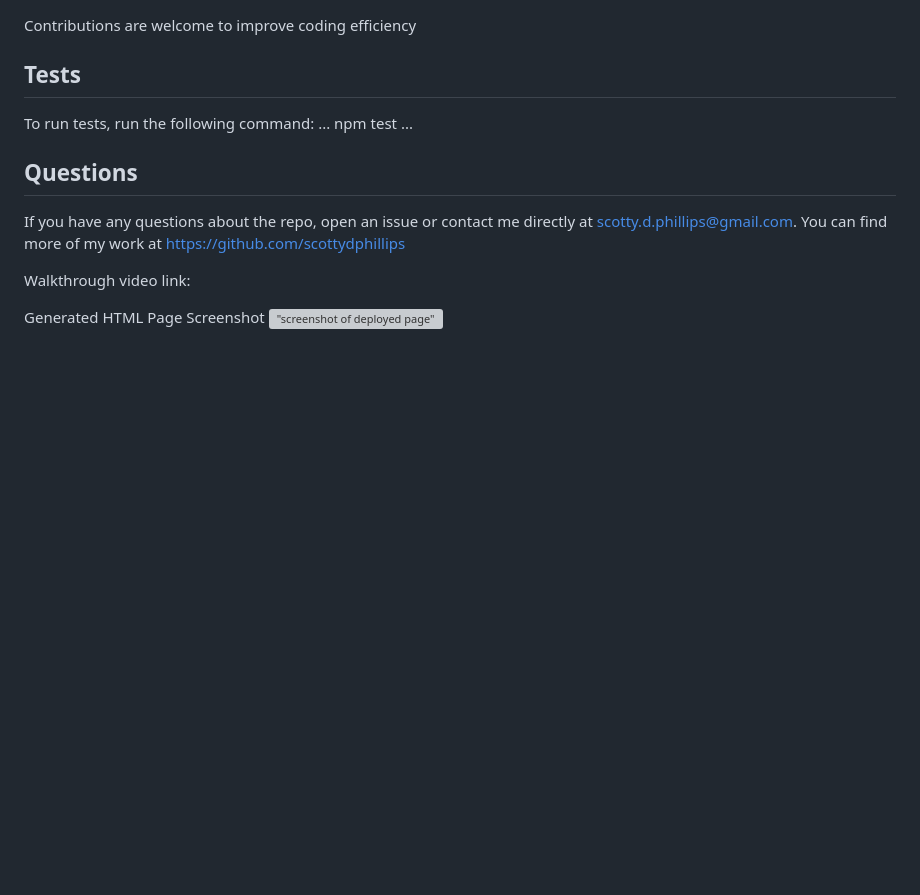
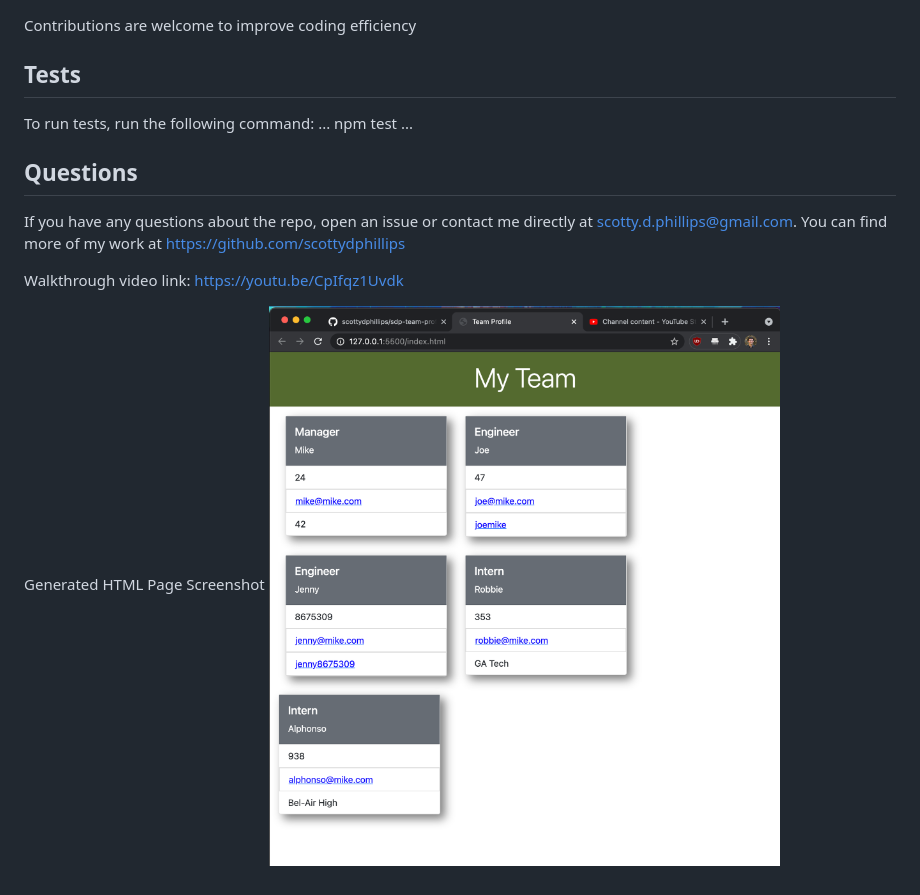
Before and after one commit to scottydphillips/sdp-team-profile-generator, a Markdown page: README.md, the part around the change. Drawn GitHub-style; pictures changed too: team-profile-generated.png (added); blank space fills up the shorter version; grey boxes are pictures that could not be loaded.

Commit message:
updated README with screenshot and links

```diff
--- a/README.md
+++ b/README.md
@@ -48,6 +48,6 @@ npm test
 
 If you have any questions about the repo, open an issue or contact me directly at scotty.d.phillips@gmail.com. You can find more of my work at https://github.com/scottydphillips
 
-Walkthrough video link:
+Walkthrough video link: https://youtu.be/CpIfqz1Uvdk
 
-Generated HTML Page Screenshot !["screenshot of deployed page"]()
+Generated HTML Page Screenshot !["screenshot of deployed page"](team-profile-generated.png)
```
Also changed, not shown: 1 other file.
